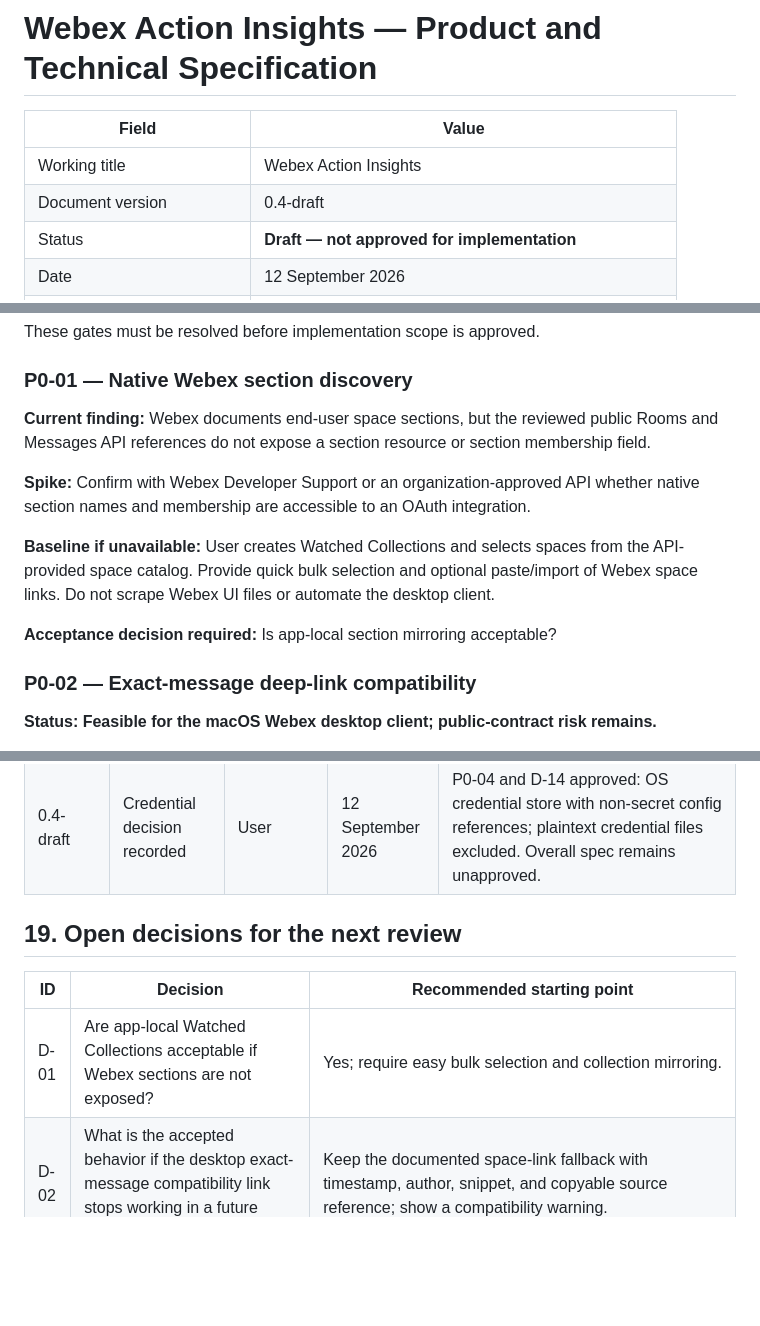
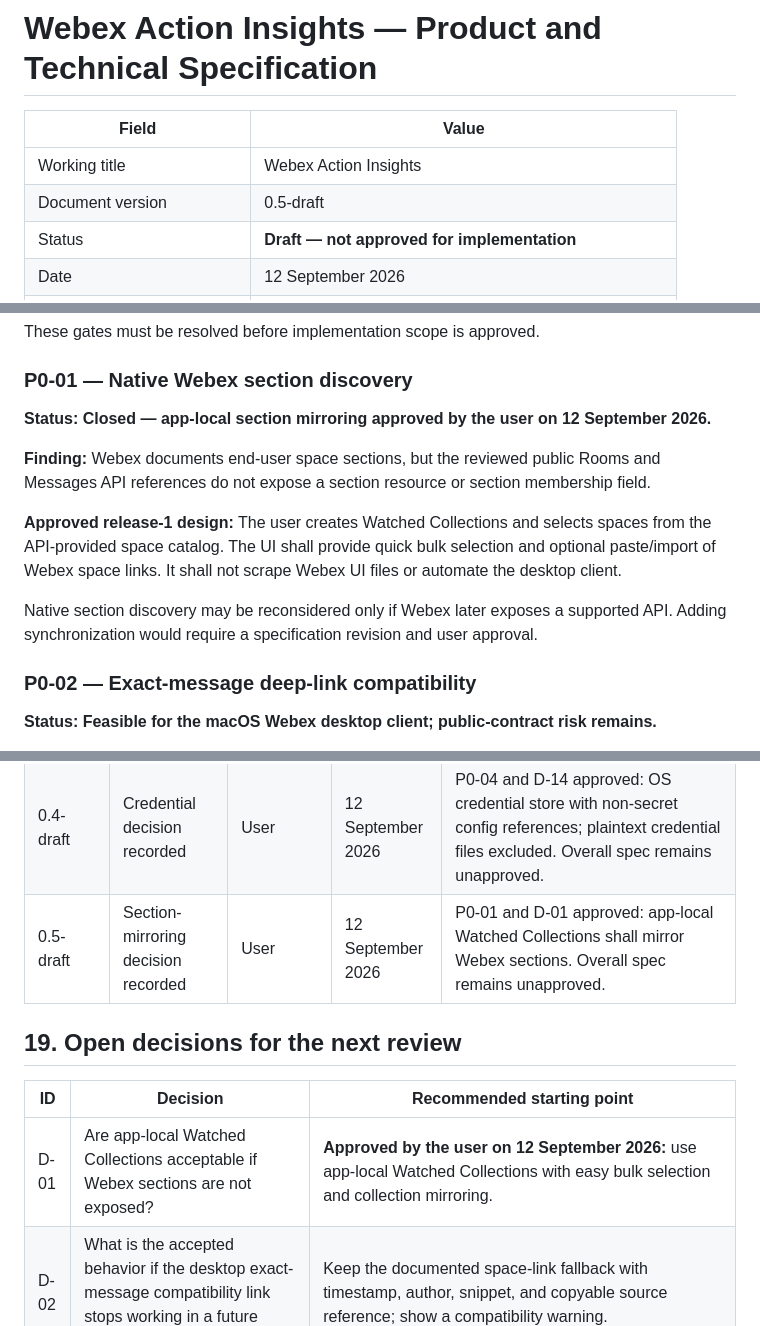
Before and after one commit to saransuresh1705/Action-Insights, a Markdown page: docs/technical-specification.md, 3 parts joined by grey strips. Drawn GitHub-style; blank space fills up the shorter version.

Commit message:
docs: approve app-local section mirroring

```diff
--- a/docs/technical-specification.md
+++ b/docs/technical-specification.md
@@ -3,7 +3,7 @@
 | Field | Value |
 |---|---|
 | Working title | Webex Action Insights |
-| Document version | 0.4-draft |
+| Document version | 0.5-draft |
 | Status | **Draft — not approved for implementation** |
 | Date | 12 September 2026 |
 | Intended deployment | Single-user, local-first application |
@@ -659,13 +659,13 @@ These gates must be resolved before implementation scope is approved.
 
 ### P0-01 — Native Webex section discovery
 
-**Current finding:** Webex documents end-user space sections, but the reviewed public Rooms and Messages API references do not expose a section resource or section membership field.
+**Status:** **Closed — app-local section mirroring approved by the user on 12 September 2026.**
 
-**Spike:** Confirm with Webex Developer Support or an organization-approved API whether native section names and membership are accessible to an OAuth integration.
+**Finding:** Webex documents end-user space sections, but the reviewed public Rooms and Messages API references do not expose a section resource or section membership field.
 
-**Baseline if unavailable:** User creates Watched Collections and selects spaces from the API-provided space catalog. Provide quick bulk selection and optional paste/import of Webex space links. Do not scrape Webex UI files or automate the desktop client.
+**Approved release-1 design:** The user creates Watched Collections and selects spaces from the API-provided space catalog. The UI shall provide quick bulk selection and optional paste/import of Webex space links. It shall not scrape Webex UI files or automate the desktop client.
 
-**Acceptance decision required:** Is app-local section mirroring acceptable?
+Native section discovery may be reconsidered only if Webex later exposes a supported API. Adding synchronization would require a specification revision and user approval.
 
 ### P0-02 — Exact-message deep-link compatibility
 
@@ -776,12 +776,13 @@ Suggested approval record:
 | 0.2-draft | Partial decision recorded | User | 12 September 2026 | D-04 approved: TypeScript on Node.js for service and browser code. UR-03 feasibility research incorporated; overall spec remains unapproved. |
 | 0.3-draft | Repository decision recorded | User | 12 September 2026 | Canonical repository approved as `saransuresh1705/Action-Insights`; specification moved to `docs/technical-specification.md`. Overall spec remains unapproved. |
 | 0.4-draft | Credential decision recorded | User | 12 September 2026 | P0-04 and D-14 approved: OS credential store with non-secret config references; plaintext credential files excluded. Overall spec remains unapproved. |
+| 0.5-draft | Section-mirroring decision recorded | User | 12 September 2026 | P0-01 and D-01 approved: app-local Watched Collections shall mirror Webex sections. Overall spec remains unapproved. |
 
 ## 19. Open decisions for the next review
 
 | ID | Decision | Recommended starting point |
 |---|---|---|
-| D-01 | Are app-local Watched Collections acceptable if Webex sections are not exposed? | Yes; require easy bulk selection and collection mirroring. |
+| D-01 | Are app-local Watched Collections acceptable if Webex sections are not exposed? | **Approved by the user on 12 September 2026:** use app-local Watched Collections with easy bulk selection and collection mirroring. |
 | D-02 | What is the accepted behavior if the desktop exact-message compatibility link stops working in a future Webex release? | Keep the documented space-link fallback with timestamp, author, snippet, and copyable source reference; show a compatibility warning. |
 | D-03 | Does “summary in a specific section” mean summaries displayed in this app for spaces in that section, or summaries posted into Webex? | Display in this app. Posting would violate the release-1 no-write posture. |
 | D-04 | Approve TypeScript/Node.js for the local service and browser code? | **Approved by the user on 12 September 2026.** |
```
Also changed, not shown: other parts of docs/technical-specification.md (+2 -2 lines).
